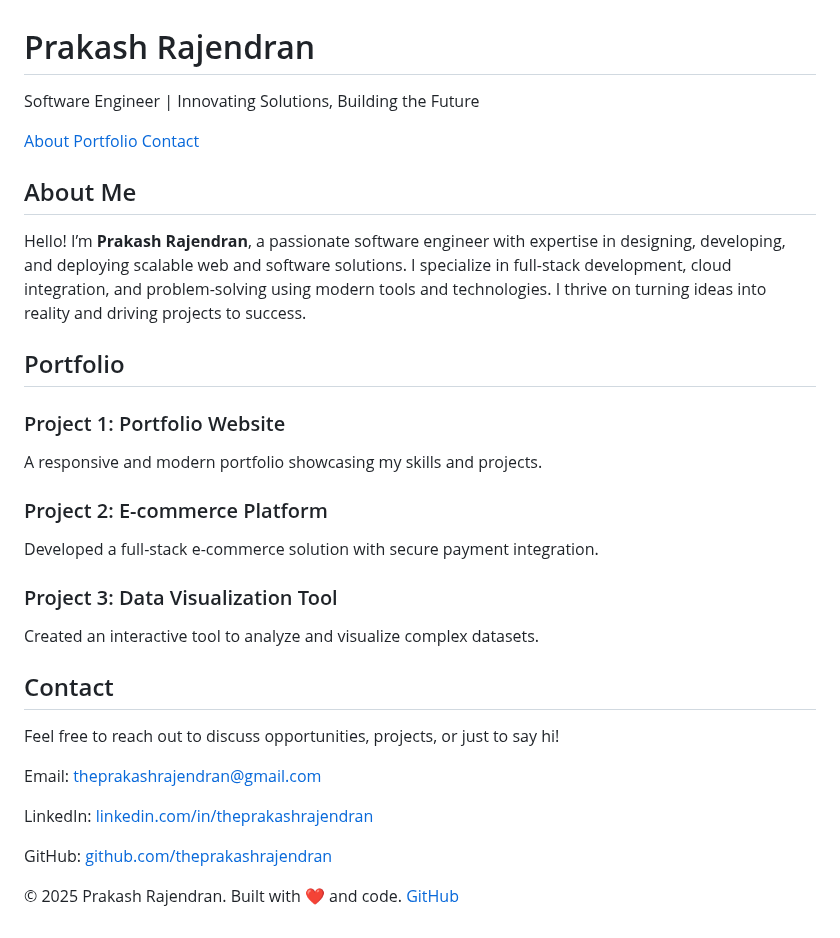
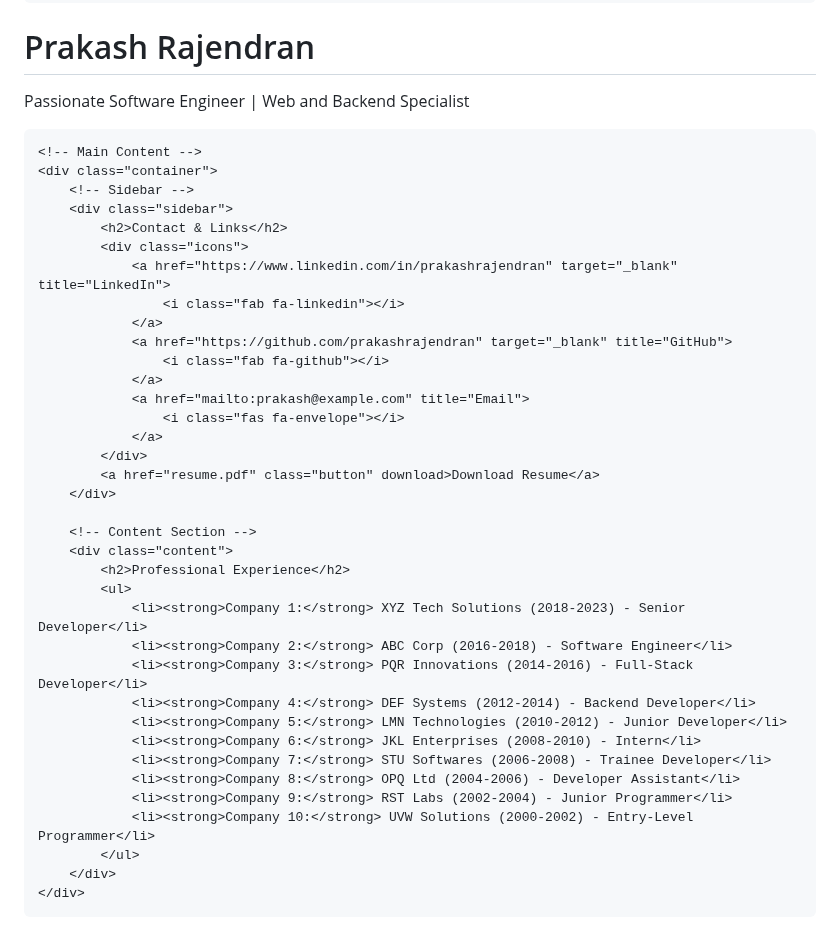
Before and after one commit to theprakashrajendran/theprakashrajendran.github.io, a Markdown page: README.md, the part around one of its changes. Rendered like a GitHub page.

```diff
--- a/README.md
+++ b/README.md
@@ -73,44 +122,43 @@
     <header>
         <h1>Prakash Rajendran</h1>
-        <p>Software Engineer | Innovating Solutions, Building the Future</p>
-        <nav>
-            <a href="#about">About</a>
-            <a href="#portfolio">Portfolio</a>
-            <a href="#contact">Contact</a>
-        </nav>
+        <p>Passionate Software Engineer | Web and Backend Specialist</p>
     </header>
-    <section id="about">
-        <h2>About Me</h2>
-        <div class="card">
-            <p>Hello! I’m <strong>Prakash Rajendran</strong>, a passionate software engineer with expertise in designing, developing, and deploying scalable web and software solutions. I specialize in full-stack development, cloud integration, and problem-solving using modern tools and technologies. I thrive on turning ideas into reality and driving projects to success.</p>
+
+    <!-- Main Content -->
+    <div class="container">
+        <!-- Sidebar -->
+        <div class="sidebar">
+            <h2>Contact & Links</h2>
+            <div class="icons">
+                <a href="https://www.linkedin.com/in/prakashrajendran" target="_blank" title="LinkedIn">
+                    <i class="fab fa-linkedin"></i>
+                </a>
+                <a href="https://github.com/prakashrajendran" target="_blank" title="GitHub">
+                    <i class="fab fa-github"></i>
+                </a>
+                <a href="mailto:prakash@example.com" title="Email">
+                    <i class="fas fa-envelope"></i>
+                </a>
+            </div>
+            <a href="resume.pdf" class="button" download>Download Resume</a>
         </div>
-    </section>
-    <section id="portfolio">
-        <h2>Portfolio</h2>
-        <div class="card">
-            <h3>Project 1: Portfolio Website</h3>
-            <p>A responsive and modern portfolio showcasing my skills and projects.</p>
+
+        <!-- Content Section -->
+        <div class="content">
+            <h2>Professional Experience</h2>
+            <ul>
+                <li><strong>Company 1:</strong> XYZ Tech Solutions (2018-2023) - Senior Developer</li>
+                <li><strong>Company 2:</strong> ABC Corp (2016-2018) - Software Engineer</li>
+                <li><strong>Company 3:</strong> PQR Innovations (2014-2016) - Full-Stack Developer</li>
+                <li><strong>Company 4:</strong> DEF Systems (2012-2014) - Backend Developer</li>
+                <li><strong>Company 5:</strong> LMN Technologies (2010-2012) - Junior Developer</li>
+                <li><strong>Company 6:</strong> JKL Enterprises (2008-2010) - Intern</li>
+                <li><strong>Company 7:</strong> STU Softwares (2006-2008) - Trainee Developer</li>
+                <li><strong>Company 8:</strong> OPQ Ltd (2004-2006) - Developer Assistant</li>
+                <li><strong>Company 9:</strong> RST Labs (2002-2004) - Junior Programmer</li>
+                <li><strong>Company 10:</strong> UVW Solutions (2000-2002) - Entry-Level Programmer</li>
+            </ul>
         </div>
-        <div class="card">
-            <h3>Project 2: E-commerce Platform</h3>
-            <p>Developed a full-stack e-commerce solution with secure payment integration.</p>
-        </div>
-        <div class="card">
-            <h3>Project 3: Data Visualization Tool</h3>
-            <p>Created an interactive tool to analyze and visualize complex datasets.</p>
-        </div>
-    </section>
-    <section id="contact">
-        <h2>Contact</h2>
-        <div class="card">
-            <p>Feel free to reach out to discuss opportunities, projects, or just to say hi!</p>
-            <p>Email: <a href="mailto:theprakashrajendran@gmail.com@example.com">theprakashrajendran@gmail.com</a></p>
-            <p>LinkedIn: <a href="https://linkedin.com/in/theprakashrajendran" target="_blank">linkedin.com/in/theprakashrajendran</a></p>
-            <p>GitHub: <a href="https://github.com/theprakashrajendran" target="_blank">github.com/theprakashrajendran</a></p>
-        </div>
-    </section>
-    <footer>
-        <p>&copy; 2025 Prakash Rajendran. Built with ❤️ and code. <a href="https://github.com/theprakashrajendran" target="_blank">GitHub</a></p>
-    </footer>
+    </div>
 </body>
 </html>
```
Also changed, not shown: other parts of README.md (+104 -55 lines).
